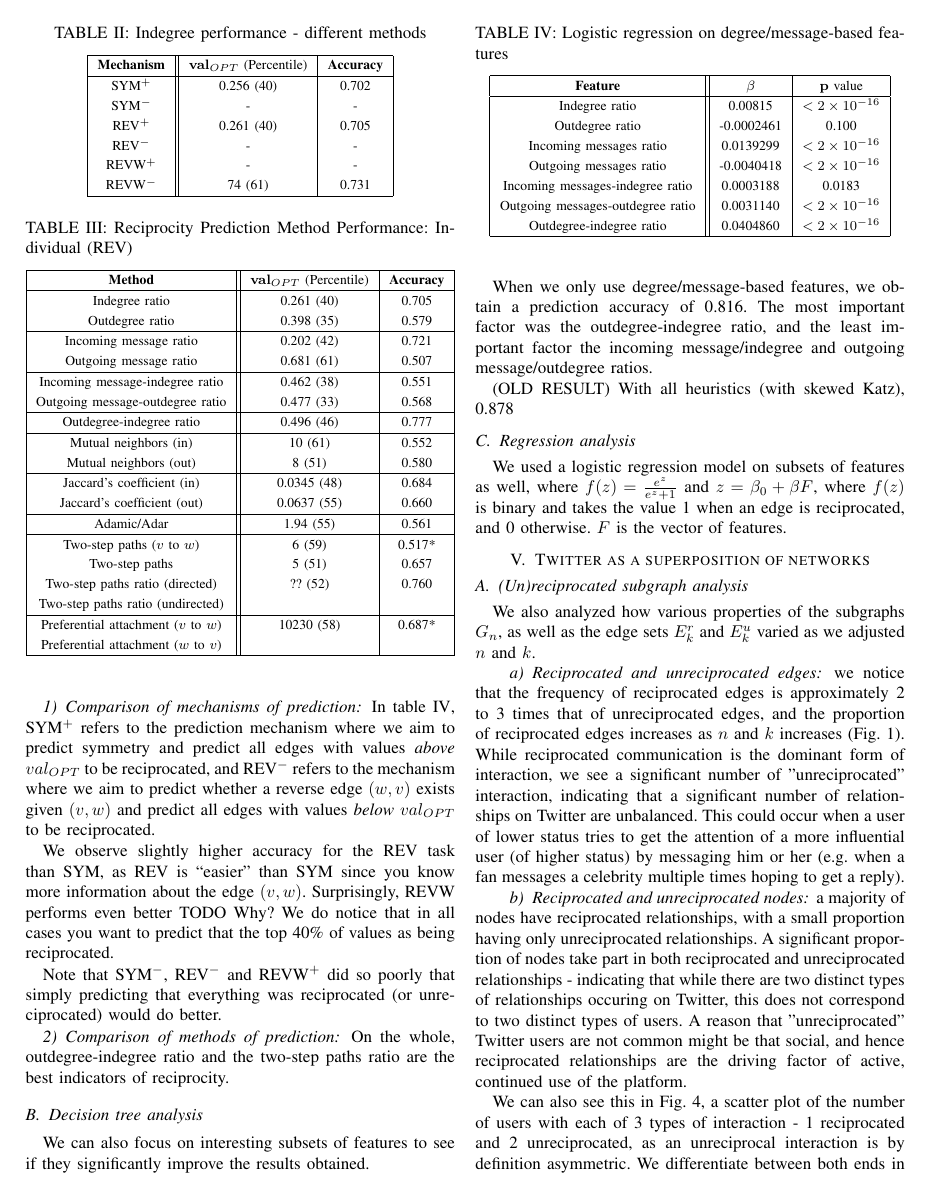
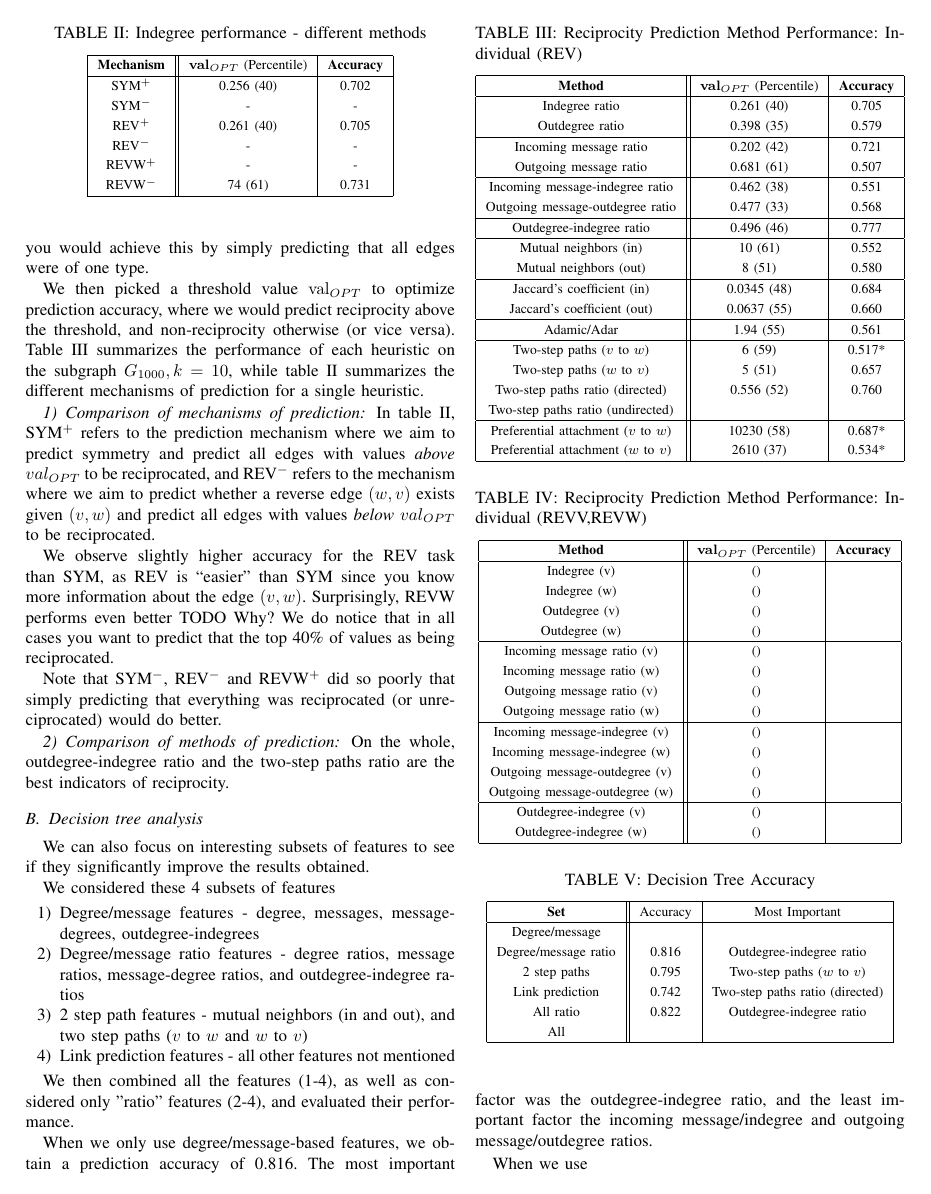
Before and after one commit to jcccf/ReciprocityPaper, a LaTeX paper (rec.tex): page 3 of 4 before the commit and page 3 of 5 after it. Compiled offline with pdfLaTeX.

Commit message:
Updated tables again and more results Added some placeholder tables for v vs. w comparisons

```diff
--- a/rec.tex
+++ b/rec.tex
@@ -218,12 +226,42 @@ Jaccard's coefficient (out) & 0.0637 (55) & 0.660 \\
 Adamic/Adar & 1.94 (55) & 0.561 \\
 \hline
 Two-step paths ($v$ to $w$) & 6 (59) & 0.517* \\
-Two-step paths  & 5 (51) & 0.657 \\
-Two-step paths ratio (directed) & ?? (52) & 0.760 \\
+Two-step paths ($w$ to $v$) & 5 (51) & 0.657 \\
+Two-step paths ratio (directed) & 0.556 (52) & 0.760 \\
 Two-step paths ratio (undirected) &  &  \\
 \hline
 Preferential attachment ($v$ to $w$) & 10230 (58) & 0.687* \\
-Preferential attachment ($w$ to $v$) & &  \\
+Preferential attachment ($w$ to $v$) & 2610 (37) & 0.534* \\
+\hline
+\end{tabular}
+\end{table}
+
+\begin{table}[!t]
+\renewcommand{\arraystretch}{1.3}
+\caption{Reciprocity Prediction Method Performance: Individual (REVV,REVW)}
+\label{table_recresults_indivVW}
+\centering
+\begin{tabular}{|c||c|c|}
+\hline
+\bf{Method} & $\mathbf{val}_{OPT}$ (Percentile) & \bf{Accuracy} \\
+\hline
+Indegree (v) &  () &  \\
+Indegree (w) &  () &  \\
+Outdegree (v) &  () &  \\
+Outdegree (w) &  () &  \\
+\hline
+Incoming message ratio (v) &  () &  \\
+Incoming message ratio (w) &  () &  \\
+Outgoing message ratio (v) &  () &  \\
+Outgoing message ratio (w) &  () &  \\
+\hline
+Incoming message-indegree (v) &  () &  \\
+Incoming message-indegree (w) &  () &  \\
+Outgoing message-outdegree (v) &  () &  \\
+Outgoing message-outdegree (w) &  () &  \\
+\hline
+Outdegree-indegree (v) &  () &  \\
+Outdegree-indegree (w) &  () &  \\
 \hline
 \end{tabular}
 \end{table}
@@ -231,9 +269,38 @@ Preferential attachment ($w$ to $v$) & &  \\
 \subsection{Decision tree analysis}
 We can also focus on interesting subsets of features to see if they significantly improve the results obtained.
 
+We considered these 4 subsets of features
+\begin{enumerate}
+	\item Degree/message features - degree, messages, message-degrees, outdegree-indegrees
+	\item Degree/message ratio features - degree ratios, message ratios, message-degree ratios, and outdegree-indegree ratios
+	\item 2 step path features - mutual neighbors (in and out), and two step paths ($v$ to $w$ and $w$ to $v$)
+	\item Link prediction features - all other features not mentioned
+\end{enumerate}
+
+We then combined all the features (1-4), as well as considered only "ratio" features (2-4), and evaluated their performance.
+
+\begin{table}[!t]
+\renewcommand{\arraystretch}{1.3}
+\caption{Decision Tree Accuracy}
+\label{table_recresults_dtree}
+\centering
+\begin{tabular}{|c||c|c|}
+\hline
+\bf{Set} & Accuracy & Most Important \\
+\hline
+Degree/message &  & \\
+Degree/message ratio & 0.816 & Outdegree-indegree ratio \\
+2 step paths & 0.795 & Two-step paths ($w$ to $v$)\\
+Link prediction & 0.742 & Two-step paths ratio (directed) \\
+All ratio & 0.822 & Outdegree-indegree ratio \\
+All & & \\
+\hline
+\end{tabular}
+\end{table}
+
 When we only use degree/message-based features, we obtain a prediction accuracy of 0.816. The most important factor was the outdegree-indegree ratio, and the least important factor the incoming message/indegree and outgoing message/outdegree ratios.
 
-(OLD RESULT) With all heuristics (with skewed Katz), 0.878
+When we use
 
 \subsection{Regression analysis}
 We used a logistic regression model on subsets of features as well, where $f(z) = \frac{e^z}{e^z+1}$ and $z = \beta_0 + \beta F$, where $f(z)$ is binary and takes the value 1 when an edge is reciprocated, and 0 otherwise. $F$ is the vector of features.
```
Also changed, not shown: rec.tex (12 more changed lines).
